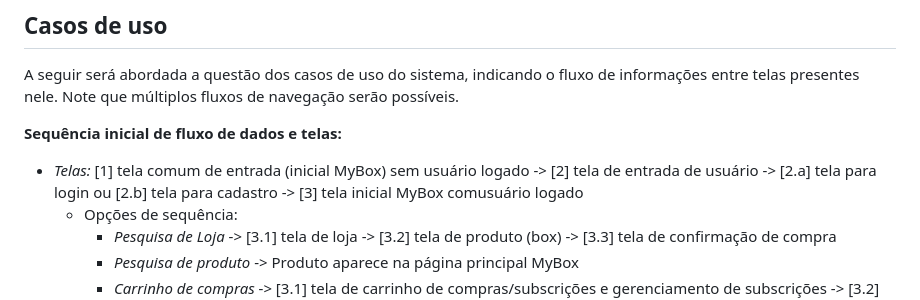
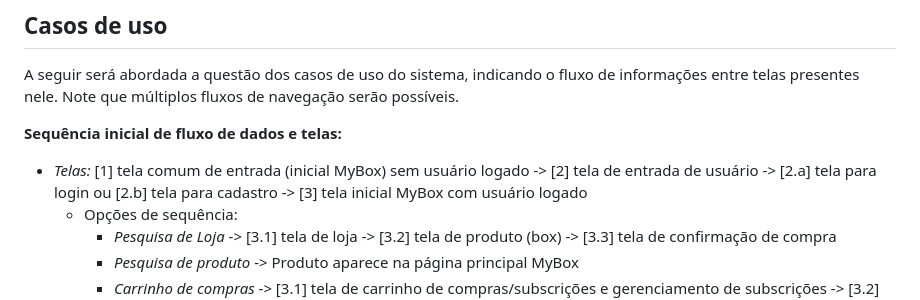
Before and after one commit to MatzkinGurza/PMR3304_MyBoxProject, a Markdown page: README.md, the part around the change. Rendered like a GitHub page.

```diff
--- a/README.md
+++ b/README.md
@@ -75,7 +75,7 @@ A seguir será abordada a questão dos casos de uso do sistema, indicando o flux
 
 **Sequência inicial de fluxo de dados e telas:**
 
-- _Telas:_ [1] tela comum de entrada (inicial MyBox) sem usuário logado -> [2] tela de entrada de usuário -> [2.a] tela para login ou [2.b] tela para cadastro -> [3] tela inicial MyBox comusuário logado
+- _Telas:_ [1] tela comum de entrada (inicial MyBox) sem usuário logado -> [2] tela de entrada de usuário -> [2.a] tela para login ou [2.b] tela para cadastro -> [3] tela inicial MyBox com usuário logado
 	- Opções de sequência:
 		- _Pesquisa de Loja_ -> [3.1] tela de loja -> [3.2] tela de produto (box) -> [3.3] tela de confirmação de compra
 		- _Pesquisa de produto_ -> Produto aparece na página principal MyBox
```
